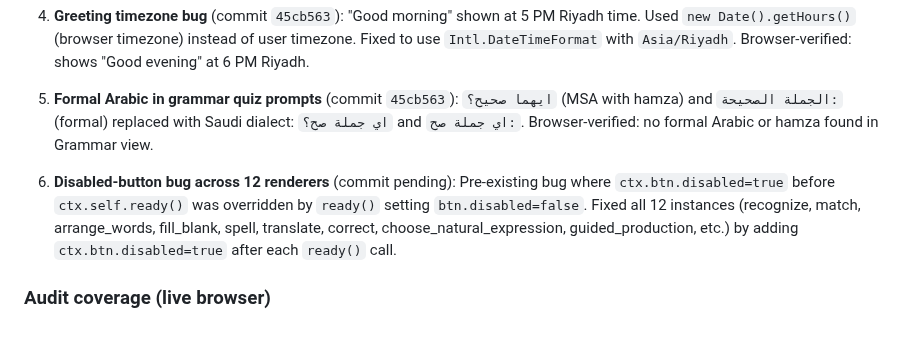
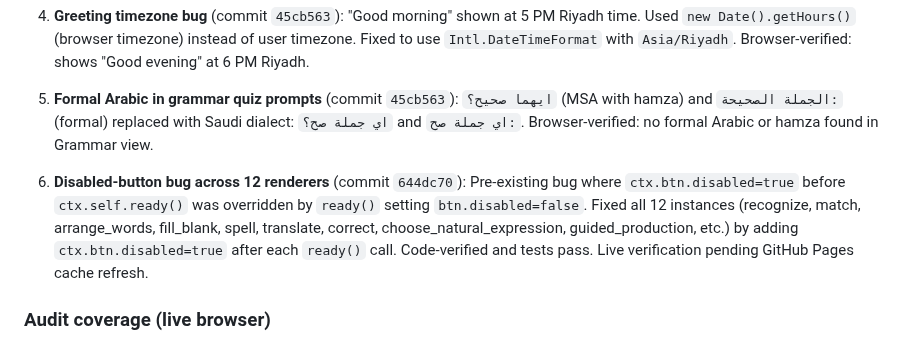
Before and after one commit to personalizedenglishlessons/tutorfiraspel, a Markdown page: NEXT_STEPS.md, the part around the change. Drawn GitHub-style.

Commit message:
docs: fix commit hash in NEXT_STEPS.md

```diff
--- a/NEXT_STEPS.md
+++ b/NEXT_STEPS.md
@@ -13,7 +13,7 @@
 
 5. **Formal Arabic in grammar quiz prompts** (commit `45cb563`): `ايهما صحيح؟` (MSA with hamza) and `الجملة الصحيحة:` (formal) replaced with Saudi dialect: `اي جملة صح؟` and `اي جملة صح:`. Browser-verified: no formal Arabic or hamza found in Grammar view.
 
-6. **Disabled-button bug across 12 renderers** (commit pending): Pre-existing bug where `ctx.btn.disabled=true` before `ctx.self.ready()` was overridden by `ready()` setting `btn.disabled=false`. Fixed all 12 instances (recognize, match, arrange_words, fill_blank, spell, translate, correct, choose_natural_expression, guided_production, etc.) by adding `ctx.btn.disabled=true` after each `ready()` call.
+6. **Disabled-button bug across 12 renderers** (commit `644dc70`): Pre-existing bug where `ctx.btn.disabled=true` before `ctx.self.ready()` was overridden by `ready()` setting `btn.disabled=false`. Fixed all 12 instances (recognize, match, arrange_words, fill_blank, spell, translate, correct, choose_natural_expression, guided_production, etc.) by adding `ctx.btn.disabled=true` after each `ready()` call. Code-verified and tests pass. Live verification pending GitHub Pages cache refresh.
 
 ### Audit coverage (live browser)
 - Home/dashboard: 0 errors, greeting correct
```
